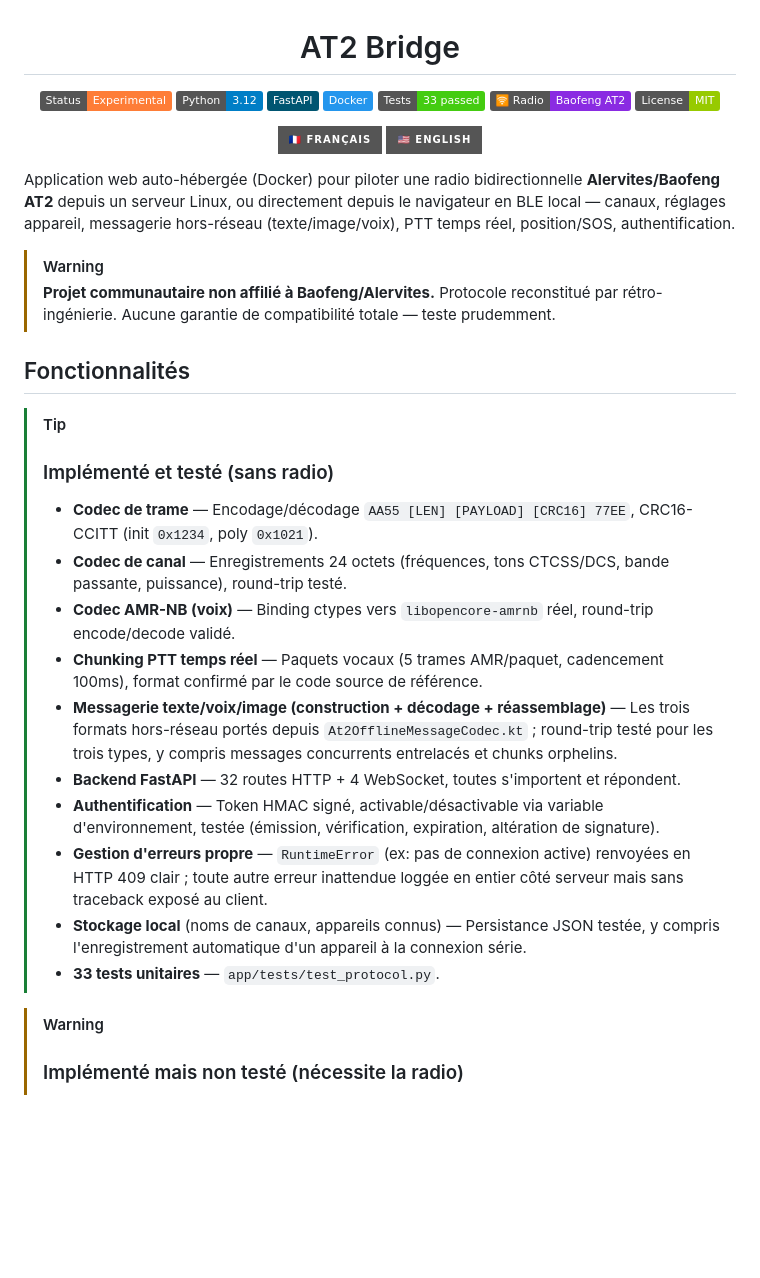
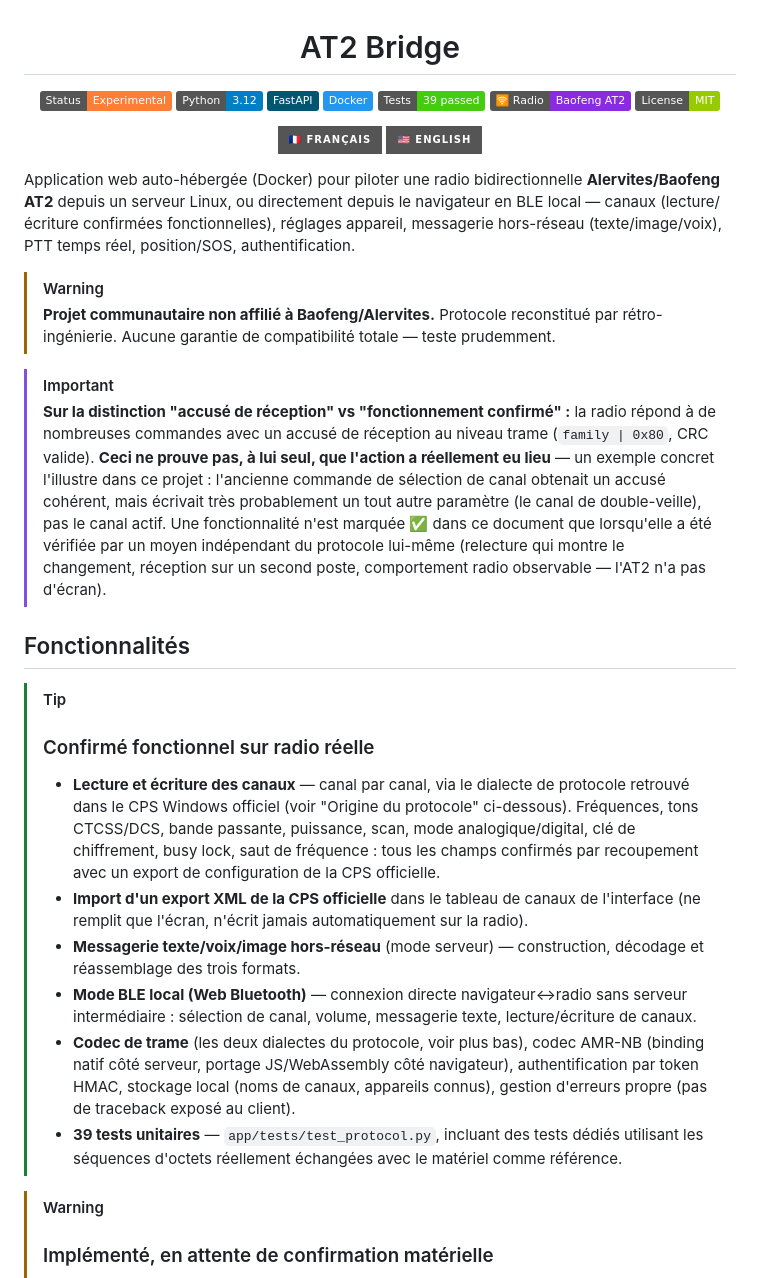
Before and after one commit to dx9674hnxw-spec/at2-bridge, a Markdown page: README.md, the part around one of its changes. Drawn GitHub-style; badges without logos; blank space fills up the shorter version.

```diff
--- a/README.md
+++ b/README.md
@@ -14,7 +14,7 @@
   <img alt="Docker" src="https://img.shields.io/badge/Docker-2496ED?style=flat&logo=docker&logoColor=white" />
 
   <!-- Tests -->
-  <img alt="Tests" src="https://img.shields.io/badge/Tests-33_passed-success.svg?logo=pytest" />
+  <img alt="Tests" src="https://img.shields.io/badge/Tests-39_passed-success.svg?logo=pytest" />
 
   <!-- Matériel -->
   <img alt="Radio" src="https://img.shields.io/badge/🛜_Radio-Baofeng_AT2-8A2BE2.svg" />
@@ -41,30 +41,26 @@
 
 </p>
 
-
-
-Application web auto-hébergée (Docker) pour piloter une radio bidirectionnelle **Alervites/Baofeng AT2** depuis un serveur Linux, ou directement depuis le navigateur en BLE local — canaux, réglages appareil, messagerie hors-réseau (texte/image/voix), PTT temps réel, position/SOS, authentification.
+Application web auto-hébergée (Docker) pour piloter une radio bidirectionnelle **Alervites/Baofeng AT2** depuis un serveur Linux, ou directement depuis le navigateur en BLE local — canaux (lecture/écriture confirmées fonctionnelles), réglages appareil, messagerie hors-réseau (texte/image/voix), PTT temps réel, position/SOS, authentification.
 
 > [!WARNING]
 > **Projet communautaire non affilié à Baofeng/Alervites.** Protocole reconstitué par rétro-ingénierie. Aucune garantie de compatibilité totale — teste prudemment.
 
+> [!IMPORTANT]
+> **Sur la distinction "accusé de réception" vs "fonctionnement confirmé" :** la radio répond à de nombreuses commandes avec un accusé de réception au niveau trame (`family | 0x80`, CRC valide). **Ceci ne prouve pas, à lui seul, que l'action a réellement eu lieu** — un exemple concret l'illustre dans ce projet : l'ancienne commande de sélection de canal obtenait un accusé cohérent, mais écrivait très probablement un tout autre paramètre (le canal de double-veille), pas le canal actif. Une fonctionnalité n'est marquée ✅ dans ce document que lorsqu'elle a été vérifiée par un moyen indépendant du protocole lui-même (relecture qui montre le changement, réception sur un second poste, comportement radio observable — l'AT2 n'a pas d'écran).
+
 ## Fonctionnalités
 
 > [!TIP]
->###  Implémenté et testé (sans radio)
+>###  Confirmé fonctionnel sur radio réelle
 >
->- **Codec de trame** — Encodage/décodage `AA55 [LEN] [PAYLOAD] [CRC16] 77EE`, CRC16-CCITT (init `0x1234`, poly `0x1021`).
->- **Codec de canal** — Enregistrements 24 octets (fréquences, tons CTCSS/DCS, bande passante, puissance), round-trip testé.
->- **Codec AMR-NB (voix)** — Binding ctypes vers `libopencore-amrnb` réel, round-trip encode/decode validé.
->- **Chunking PTT temps réel** — Paquets vocaux (5 trames AMR/paquet, cadencement 100ms), format confirmé par le code source de référence.
->- **Messagerie texte/voix/image (construction + décodage + réassemblage)** — Les trois formats hors-réseau portés depuis `At2OfflineMessageCodec.kt` ; round-trip testé pour les trois types, y compris messages concurrents entrelacés et chunks orphelins.
->- **Backend FastAPI** — 32 routes HTTP + 4 WebSocket, toutes s'importent et répondent.
->- **Authentification** — Token HMAC signé, activable/désactivable via variable d'environnement, testée (émission, vérification, expiration, altération de signature).
->- **Gestion d'erreurs propre** — `RuntimeError` (ex: pas de connexion active) renvoyées en HTTP 409 clair ; toute autre erreur inattendue loggée en entier côté serveur mais sans traceback exposé au client.
->- **Stockage local** (noms de canaux, appareils connus) — Persistance JSON testée, y compris l'enregistrement automatique d'un appareil à la connexion série.
->- **33 tests unitaires** — `app/tests/test_protocol.py`.
-
+>- **Lecture et écriture des canaux** — canal par canal, via le dialecte de protocole retrouvé dans le CPS Windows officiel (voir "Origine du protocole" ci-dessous). Fréquences, tons CTCSS/DCS, bande passante, puissance, scan, mode analogique/digital, clé de chiffrement, busy lock, saut de fréquence : tous les champs confirmés par recoupement avec un export de configuration de la CPS officielle.
+>- **Import d'un export XML de la CPS officielle** dans le tableau de canaux de l'interface (ne remplit que l'écran, n'écrit jamais automatiquement sur la radio).
+>- **Messagerie texte/voix/image hors-réseau** (mode serveur) — construction, décodage et réassemblage des trois formats.
+>- **Mode BLE local (Web Bluetooth)** — connexion directe navigateur↔radio sans serveur intermédiaire : sélection de canal, volume, messagerie texte, lecture/écriture de canaux.
+>- **Codec de trame** (les deux dialectes du protocole, voir plus bas), codec AMR-NB (binding natif côté serveur, portage JS/WebAssembly côté navigateur), authentification par token HMAC, stockage local (noms de canaux, appareils connus), gestion d'erreurs propre (pas de traceback exposé au client).
+>- **39 tests unitaires** — `app/tests/test_protocol.py`, incluant des tests dédiés utilisant les séquences d'octets réellement échangées avec le matériel comme référence.
 
 > [!WARNING]
->###  Implémenté mais non testé (nécessite la radio)
+>###  Implémenté, en attente de confirmation matérielle
 >
```
Also changed, not shown: other parts of README.md (+46 -28 lines).
